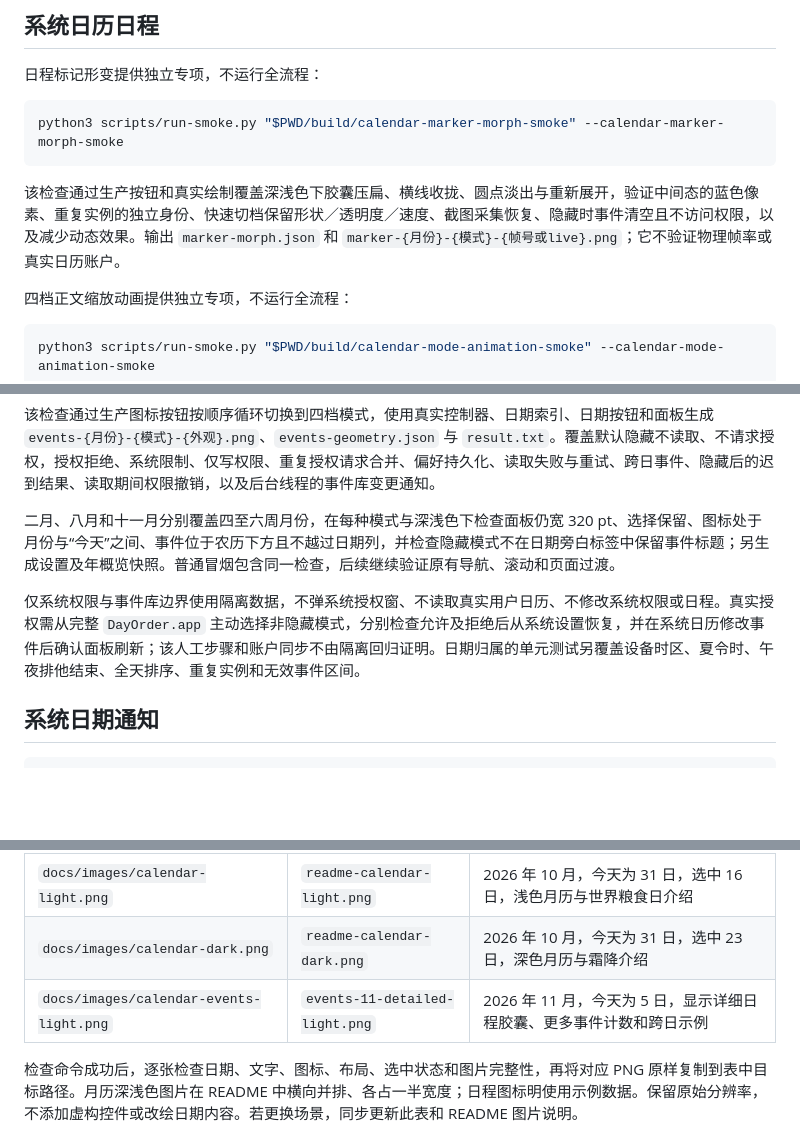
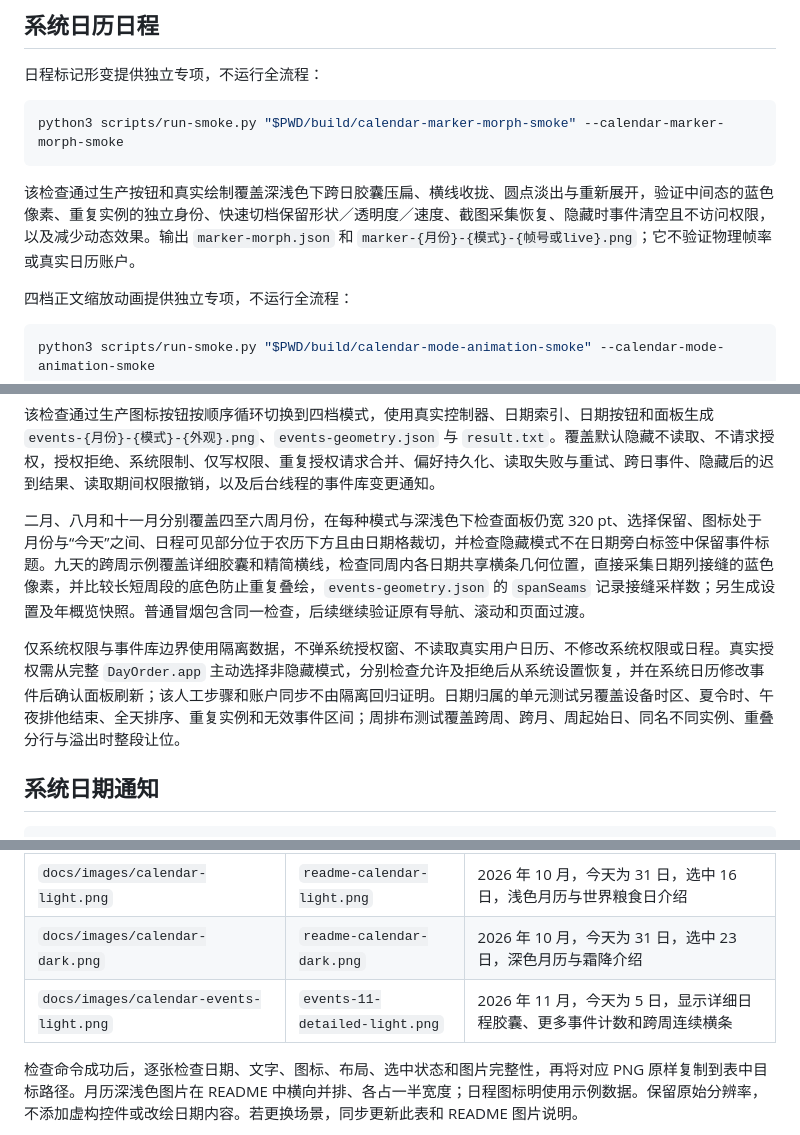
Before and after one commit to hygao1024/day-order, a Markdown page: docs/verification.md, 3 parts joined by grey strips. Rendered like a GitHub page; blank space fills up the shorter version.

Commit message:
feat(calendar): 将跨日日程显示为连续横条

````diff
--- a/docs/verification.md
+++ b/docs/verification.md
@@ -26,7 +26,7 @@
 python3 scripts/run-smoke.py "$PWD/build/calendar-marker-morph-smoke" --calendar-marker-morph-smoke
 ```
 
-该检查通过生产按钮和真实绘制覆盖深浅色下胶囊压扁、横线收拢、圆点淡出与重新展开，验证中间态的蓝色像素、重复实例的独立身份、快速切档保留形状／透明度／速度、截图采集恢复、隐藏时事件清空且不访问权限，以及减少动态效果。输出 `marker-morph.json` 和 `marker-{月份}-{模式}-{帧号或live}.png`；它不验证物理帧率或真实日历账户。
+该检查通过生产按钮和真实绘制覆盖深浅色下跨日胶囊压扁、横线收拢、圆点淡出与重新展开，验证中间态的蓝色像素、重复实例的独立身份、快速切档保留形状／透明度／速度、截图采集恢复、隐藏时事件清空且不访问权限，以及减少动态效果。输出 `marker-morph.json` 和 `marker-{月份}-{模式}-{帧号或live}.png`；它不验证物理帧率或真实日历账户。
 
 四档正文缩放动画提供独立专项，不运行全流程：
 
@@ -51,9 +51,9 @@ python3 scripts/run-smoke.py "$PWD/build/calendar-events-smoke" --calendar-event
 
 该检查通过生产图标按钮按顺序循环切换到四档模式，使用真实控制器、日期索引、日期按钮和面板生成 `events-{月份}-{模式}-{外观}.png`、`events-geometry.json` 与 `result.txt`。覆盖默认隐藏不读取、不请求授权，授权拒绝、系统限制、仅写权限、重复授权请求合并、偏好持久化、读取失败与重试、跨日事件、隐藏后的迟到结果、读取期间权限撤销，以及后台线程的事件库变更通知。
 
-二月、八月和十一月分别覆盖四至六周月份，在每种模式与深浅色下检查面板仍宽 320 pt、选择保留、图标处于月份与“今天”之间、事件位于农历下方且不越过日期列，并检查隐藏模式不在日期旁白标签中保留事件标题；另生成设置及年概览快照。普通冒烟包含同一检查，后续继续验证原有导航、滚动和页面过渡。
+二月、八月和十一月分别覆盖四至六周月份，在每种模式与深浅色下检查面板仍宽 320 pt、选择保留、图标处于月份与“今天”之间、日程可见部分位于农历下方且由日期格裁切，并检查隐藏模式不在日期旁白标签中保留事件标题。九天的跨周示例覆盖详细胶囊和精简横线，检查同周内各日期共享横条几何位置，直接采集日期列接缝的蓝色像素，并比较长短周段的底色防止重复叠绘，`events-geometry.json` 的 `spanSeams` 记录接缝采样数；另生成设置及年概览快照。普通冒烟包含同一检查，后续继续验证原有导航、滚动和页面过渡。
 
-仅系统权限与事件库边界使用隔离数据，不弹系统授权窗、不读取真实用户日历、不修改系统权限或日程。真实授权需从完整 `DayOrder.app` 主动选择非隐藏模式，分别检查允许及拒绝后从系统设置恢复，并在系统日历修改事件后确认面板刷新；该人工步骤和账户同步不由隔离回归证明。日期归属的单元测试另覆盖设备时区、夏令时、午夜排他结束、全天排序、重复实例和无效事件区间。
+仅系统权限与事件库边界使用隔离数据，不弹系统授权窗、不读取真实用户日历、不修改系统权限或日程。真实授权需从完整 `DayOrder.app` 主动选择非隐藏模式，分别检查允许及拒绝后从系统设置恢复，并在系统日历修改事件后确认面板刷新；该人工步骤和账户同步不由隔离回归证明。日期归属的单元测试另覆盖设备时区、夏令时、午夜排他结束、全天排序、重复实例和无效事件区间；周排布测试覆盖跨周、跨月、周起始日、同名不同实例、重叠分行与溢出时整段让位。
 
 ## 系统日期通知
 
@@ -209,7 +209,7 @@ python3 scripts/run-smoke.py "$PWD/build/readme-screenshots" --calendar-events-s
 | --- | --- | --- |
 | `docs/images/calendar-light.png` | `readme-calendar-light.png` | 2026 年 10 月，今天为 31 日，选中 16 日，浅色月历与世界粮食日介绍 |
 | `docs/images/calendar-dark.png` | `readme-calendar-dark.png` | 2026 年 10 月，今天为 31 日，选中 23 日，深色月历与霜降介绍 |
-| `docs/images/calendar-events-light.png` | `events-11-detailed-light.png` | 2026 年 11 月，今天为 5 日，显示详细日程胶囊、更多事件计数和跨日示例 |
+| `docs/images/calendar-events-light.png` | `events-11-detailed-light.png` | 2026 年 11 月，今天为 5 日，显示详细日程胶囊、更多事件计数和跨周连续横条 |
 
 检查命令成功后，逐张检查日期、文字、图标、布局、选中状态和图片完整性，再将对应 PNG 原样复制到表中目标路径。月历深浅色图片在 README 中横向并排、各占一半宽度；日程图标明使用示例数据。保留原始分辨率，不添加虚构控件或改绘日期内容。若更换场景，同步更新此表和 README 图片说明。
 
````
Also changed, not shown: README.md (+1 -1 lines), docs/calendar-reference.md (+3 -1 lines), docs/images/calendar-events-light.png, 11 other files.
